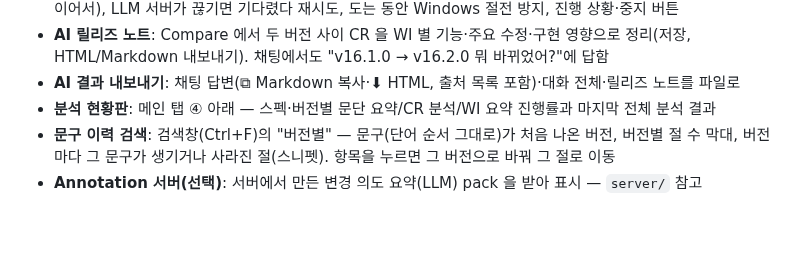
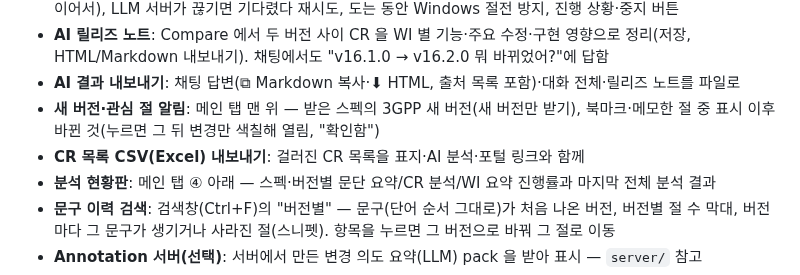
Before and after one commit to nitro527/spec-viewer, a Markdown page: README.md, the part around the change. Drawn GitHub-style; blank space fills up the shorter version.

```diff
--- a/README.md
+++ b/README.md
@@ -42,6 +42,9 @@
 - **AI 릴리즈 노트**: Compare 에서 두 버전 사이 CR 을 WI 별 기능·주요 수정·구현 영향으로 정리(저장, HTML/Markdown 내보내기).
   채팅에서도 "v16.1.0 → v16.2.0 뭐 바뀌었어?"에 답함
 - **AI 결과 내보내기**: 채팅 답변(⧉ Markdown 복사·⬇ HTML, 출처 목록 포함)·대화 전체·릴리즈 노트를 파일로
+- **새 버전·관심 절 알림**: 메인 탭 맨 위 — 받은 스펙의 3GPP 새 버전(새 버전만 받기), 북마크·메모한 절 중 표시 이후
+  바뀐 것(누르면 그 뒤 변경만 색칠해 열림, "확인함")
+- **CR 목록 CSV(Excel) 내보내기**: 걸러진 CR 목록을 표지·AI 분석·포털 링크와 함께
 - **분석 현황판**: 메인 탭 ④ 아래 — 스펙·버전별 문단 요약/CR 분석/WI 요약 진행률과 마지막 전체 분석 결과
 - **문구 이력 검색**: 검색창(Ctrl+F)의 "버전별" — 문구(단어 순서 그대로)가 처음 나온 버전, 버전별 절 수 막대,
   버전마다 그 문구가 생기거나 사라진 절(스니펫). 항목을 누르면 그 버전으로 바꿔 그 절로 이동
```
Also changed, not shown: docs/GUIDE.md (+17 -0 lines), docs/guide/28-keepup.png (added), 12 other files.
